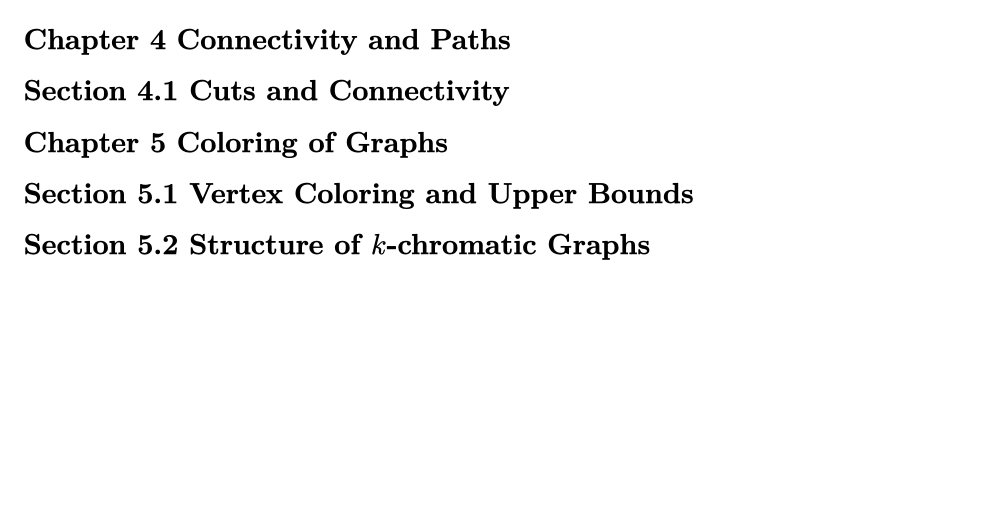
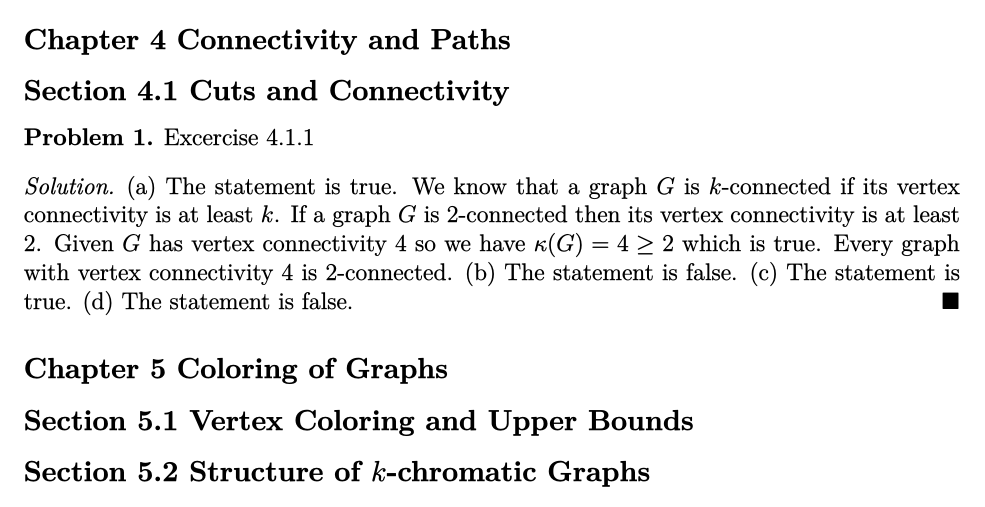
Before and after one commit to yaohui-wu/MTH-4140, a LaTeX problem sheet (homework-4/homework-4.tex): part of the page, cut so that both start at the same text, the shorter picture padded with empty space. The pictures show the PDF file homework-4/homework-4.pdf that the author committed with the source.

Commit message:
Update Homework 4

```diff
--- a/homework-4/homework-4.tex
+++ b/homework-4/homework-4.tex
@@ -20,6 +20,19 @@
 
 \subsection*{Chapter 4 Connectivity and Paths}
 \subsection*{Section 4.1 Cuts and Connectivity}
+\begin{problem}
+    Excercise 4.1.1
+\end{problem}
+\begin{solution}
+    (a) The statement is true. We know that a graph \(G\) is \(k\)-connected
+    if its vertex connectivity is at least \(k\). If a graph \(G\) is
+    2-connected then its vertex connectivity is at least 2. Given \(G\) has
+    vertex connectivity 4 so we have \(\kappa(G)=4\geq2\) which is true. Every
+    graph with vertex connectivity 4 is 2-connected.
+    (b) The statement is false.
+    (c) The statement is true.
+    (d) The statement is false.
+\end{solution}
 
 \subsection*{Chapter 5 Coloring of Graphs}
 \subsection*{Section 5.1 Vertex Coloring and Upper Bounds}
```
Also changed, not shown: homework-4/homework-4.pdf.
